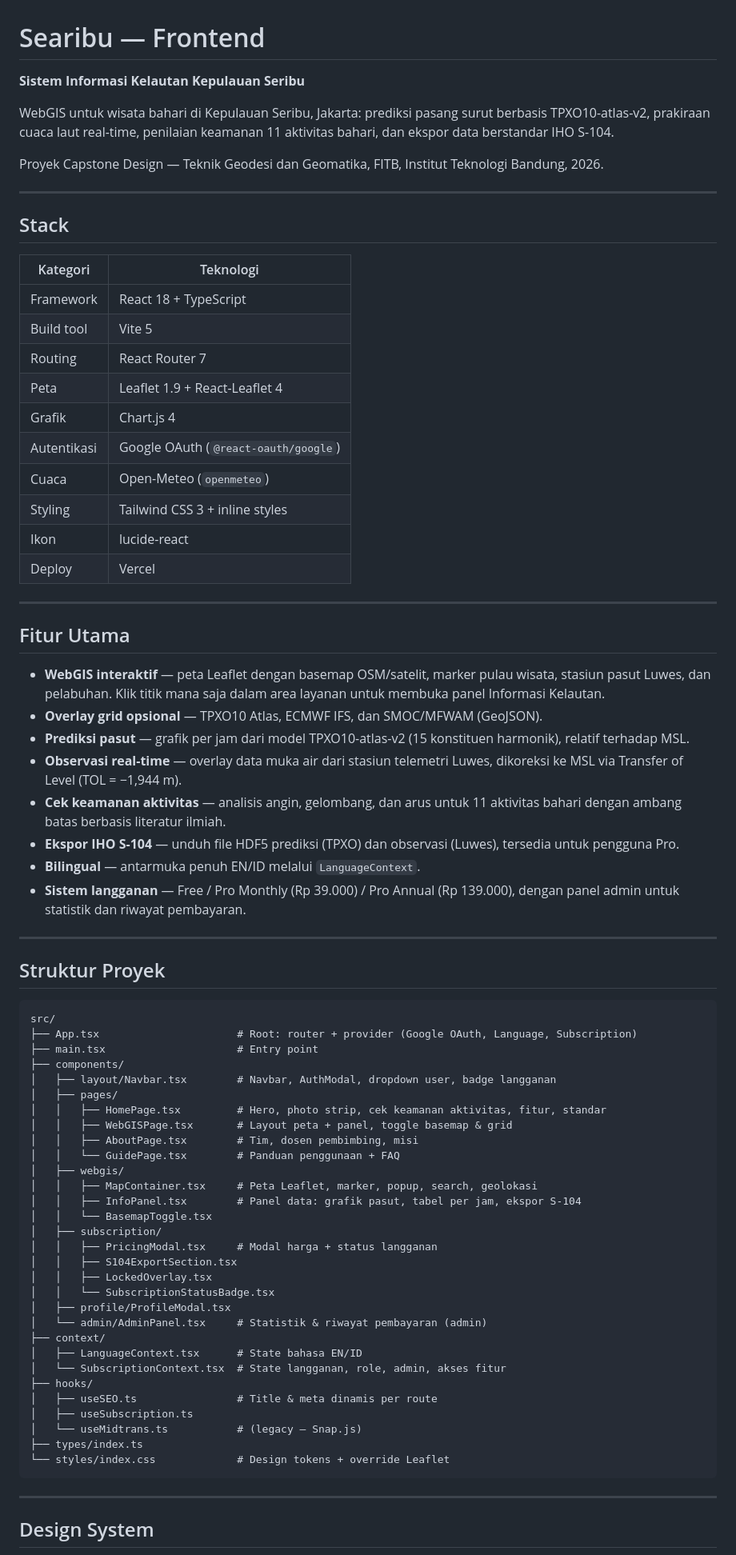
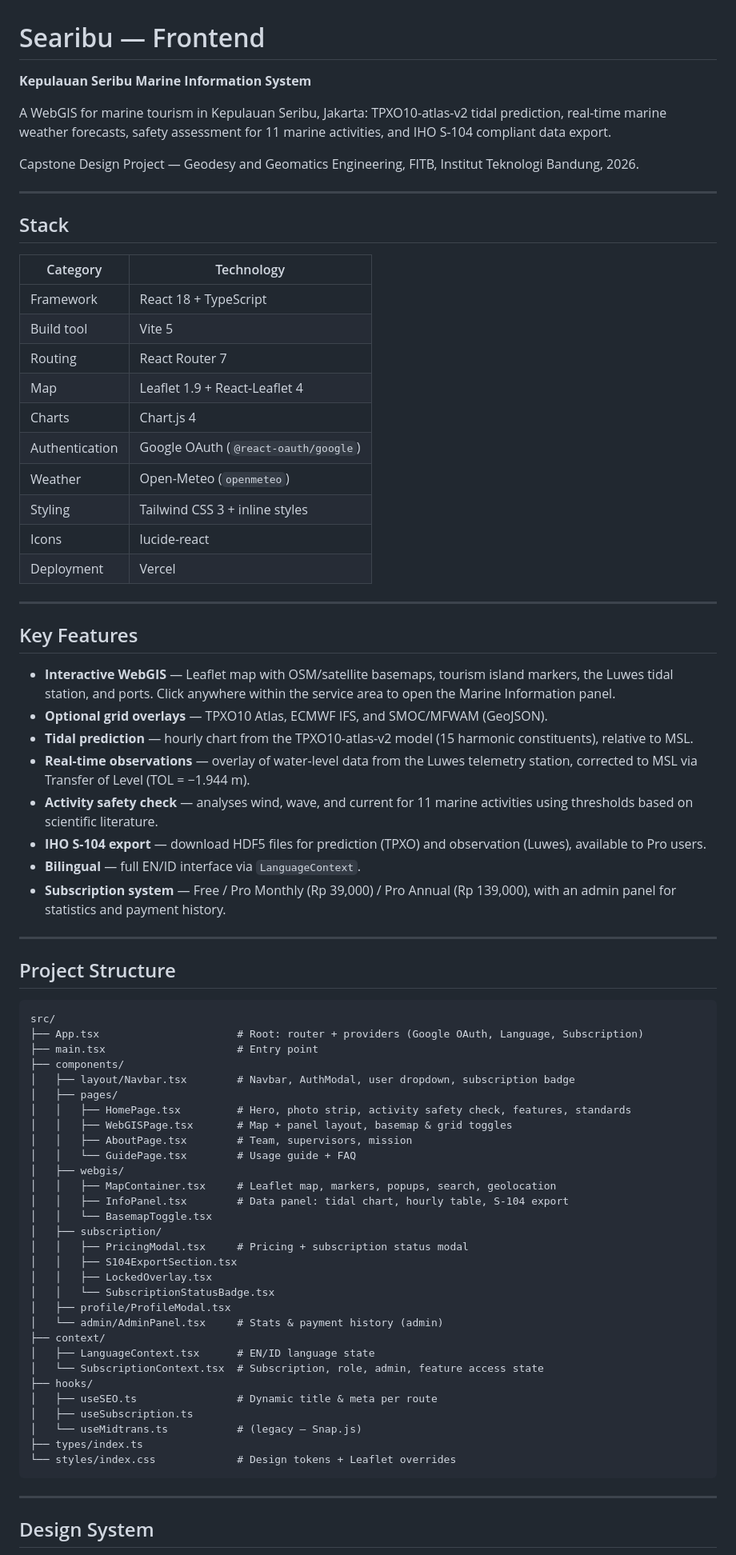
Before and after one commit to IchsanFachriS/searibu-frontend, a Markdown page: README.md, the part around one of its changes. Shown at 80% size. Drawn GitHub-style.

Commit message:
Translate README content to English and enhance clarity
Updated the README to reflect English translations and improved clarity in project details.

````diff
--- a/README.md
+++ b/README.md
@@ -1,76 +1,76 @@
 # Searibu — Frontend
 
-**Sistem Informasi Kelautan Kepulauan Seribu**
+**Kepulauan Seribu Marine Information System**
 
-WebGIS untuk wisata bahari di Kepulauan Seribu, Jakarta: prediksi pasang surut berbasis TPXO10-atlas-v2, prakiraan cuaca laut real-time, penilaian keamanan 11 aktivitas bahari, dan ekspor data berstandar IHO S-104.
+A WebGIS for marine tourism in Kepulauan Seribu, Jakarta: TPXO10-atlas-v2 tidal prediction, real-time marine weather forecasts, safety assessment for 11 marine activities, and IHO S-104 compliant data export.
 
-Proyek Capstone Design — Teknik Geodesi dan Geomatika, FITB, Institut Teknologi Bandung, 2026.
+Capstone Design Project — Geodesy and Geomatics Engineering, FITB, Institut Teknologi Bandung, 2026.
 
 ---
 
 ## Stack
 
-| Kategori | Teknologi |
+| Category | Technology |
 |----------|-----------|
 | Framework | React 18 + TypeScript |
 | Build tool | Vite 5 |
 | Routing | React Router 7 |
-| Peta | Leaflet 1.9 + React-Leaflet 4 |
-| Grafik | Chart.js 4 |
-| Autentikasi | Google OAuth (`@react-oauth/google`) |
-| Cuaca | Open-Meteo (`openmeteo`) |
+| Map | Leaflet 1.9 + React-Leaflet 4 |
+| Charts | Chart.js 4 |
+| Authentication | Google OAuth (`@react-oauth/google`) |
+| Weather | Open-Meteo (`openmeteo`) |
 | Styling | Tailwind CSS 3 + inline styles |
-| Ikon | lucide-react |
-| Deploy | Vercel |
+| Icons | lucide-react |
+| Deployment | Vercel |
 
 ---
 
-## Fitur Utama
+## Key Features
 
-- **WebGIS interaktif** — peta Leaflet dengan basemap OSM/satelit, marker pulau wisata, stasiun pasut Luwes, dan pelabuhan. Klik titik mana saja dalam area layanan untuk membuka panel Informasi Kelautan.
-- **Overlay grid opsional** — TPXO10 Atlas, ECMWF IFS, dan SMOC/MFWAM (GeoJSON).
-- **Prediksi pasut** — grafik per jam dari model TPXO10-atlas-v2 (15 konstituen harmonik), relatif terhadap MSL.
-- **Observasi real-time** — overlay data muka air dari stasiun telemetri Luwes, dikoreksi ke MSL via Transfer of Level (TOL = −1,944 m).
-- **Cek keamanan aktivitas** — analisis angin, gelombang, dan arus untuk 11 aktivitas bahari dengan ambang batas berbasis literatur ilmiah.
-- **Ekspor IHO S-104** — unduh file HDF5 prediksi (TPXO) dan observasi (Luwes), tersedia untuk pengguna Pro.
-- **Bilingual** — antarmuka penuh EN/ID melalui `LanguageContext`.
-- **Sistem langganan** — Free / Pro Monthly (Rp 39.000) / Pro Annual (Rp 139.000), dengan panel admin untuk statistik dan riwayat pembayaran.
+- **Interactive WebGIS** — Leaflet map with OSM/satellite basemaps, tourism island markers, the Luwes tidal station, and ports. Click anywhere within the service area to open the Marine Information panel.
+- **Optional grid overlays** — TPXO10 Atlas, ECMWF IFS, and SMOC/MFWAM (GeoJSON).
+- **Tidal prediction** — hourly chart from the TPXO10-atlas-v2 model (15 harmonic constituents), relative to MSL.
+- **Real-time observations** — overlay of water-level data from the Luwes telemetry station, corrected to MSL via Transfer of Level (TOL = −1.944 m).
+- **Activity safety check** — analyses wind, wave, and current for 11 marine activities using thresholds based on scientific literature.
+- **IHO S-104 export** — download HDF5 files for prediction (TPXO) and observation (Luwes), available to Pro users.
+- **Bilingual** — full EN/ID interface via `LanguageContext`.
+- **Subscription system** — Free / Pro Monthly (Rp 39,000) / Pro Annual (Rp 139,000), with an admin panel for statistics and payment history.
 
 ---
 
-## Struktur Proyek
+## Project Structure
 
 ```
 src/
-├── App.tsx                      # Root: router + provider (Google OAuth, Language, Subscription)
+├── App.tsx                      # Root: router + providers (Google OAuth, Language, Subscription)
 ├── main.tsx                     # Entry point
 ├── components/
-│   ├── layout/Navbar.tsx        # Navbar, AuthModal, dropdown user, badge langganan
+│   ├── layout/Navbar.tsx        # Navbar, AuthModal, user dropdown, subscription badge
 │   ├── pages/
-│   │   ├── HomePage.tsx         # Hero, photo strip, cek keamanan aktivitas, fitur, standar
-│   │   ├── WebGISPage.tsx       # Layout peta + panel, toggle basemap & grid
-│   │   ├── AboutPage.tsx        # Tim, dosen pembimbing, misi
-│   │   └── GuidePage.tsx        # Panduan penggunaan + FAQ
+│   │   ├── HomePage.tsx         # Hero, photo strip, activity safety check, features, standards
+│   │   ├── WebGISPage.tsx       # Map + panel layout, basemap & grid toggles
+│   │   ├── AboutPage.tsx        # Team, supervisors, mission
+│   │   └── GuidePage.tsx        # Usage guide + FAQ
 │   ├── webgis/
-│   │   ├── MapContainer.tsx     # Peta Leaflet, marker, popup, search, geolokasi
-│   │   ├── InfoPanel.tsx        # Panel data: grafik pasut, tabel per jam, ekspor S-104
+│   │   ├── MapContainer.tsx     # Leaflet map, markers, popups, search, geolocation
+│   │   ├── InfoPanel.tsx        # Data panel: tidal chart, hourly table, S-104 export
 │   │   └── BasemapToggle.tsx
 │   ├── subscription/
-│   │   ├── PricingModal.tsx     # Modal harga + status langganan
+│   │   ├── PricingModal.tsx     # Pricing + subscription status modal
 │   │   ├── S104ExportSection.tsx
 │   │   ├── LockedOverlay.tsx
 │   │   └── SubscriptionStatusBadge.tsx
 │   ├── profile/ProfileModal.tsx
-│   └── admin/AdminPanel.tsx     # Statistik & riwayat pembayaran (admin)
+│   └── admin/AdminPanel.tsx     # Stats & payment history (admin)
 ├── context/
-│   ├── LanguageContext.tsx      # State bahasa EN/ID
-│   └── SubscriptionContext.tsx  # State langganan, role, admin, akses fitur
+│   ├── LanguageContext.tsx      # EN/ID language state
+│   └── SubscriptionContext.tsx  # Subscription, role, admin, feature access state
 ├── hooks/
-│   ├── useSEO.ts                # Title & meta dinamis per route
+│   ├── useSEO.ts                # Dynamic title & meta per route
 │   ├── useSubscription.ts
 │   └── useMidtrans.ts           # (legacy — Snap.js)
 ├── types/index.ts
-└── styles/index.css             # Design tokens + override Leaflet
+└── styles/index.css             # Design tokens + Leaflet overrides
 ```
 
 ---
````
Also changed, not shown: other parts of README.md (+46 -46 lines).
